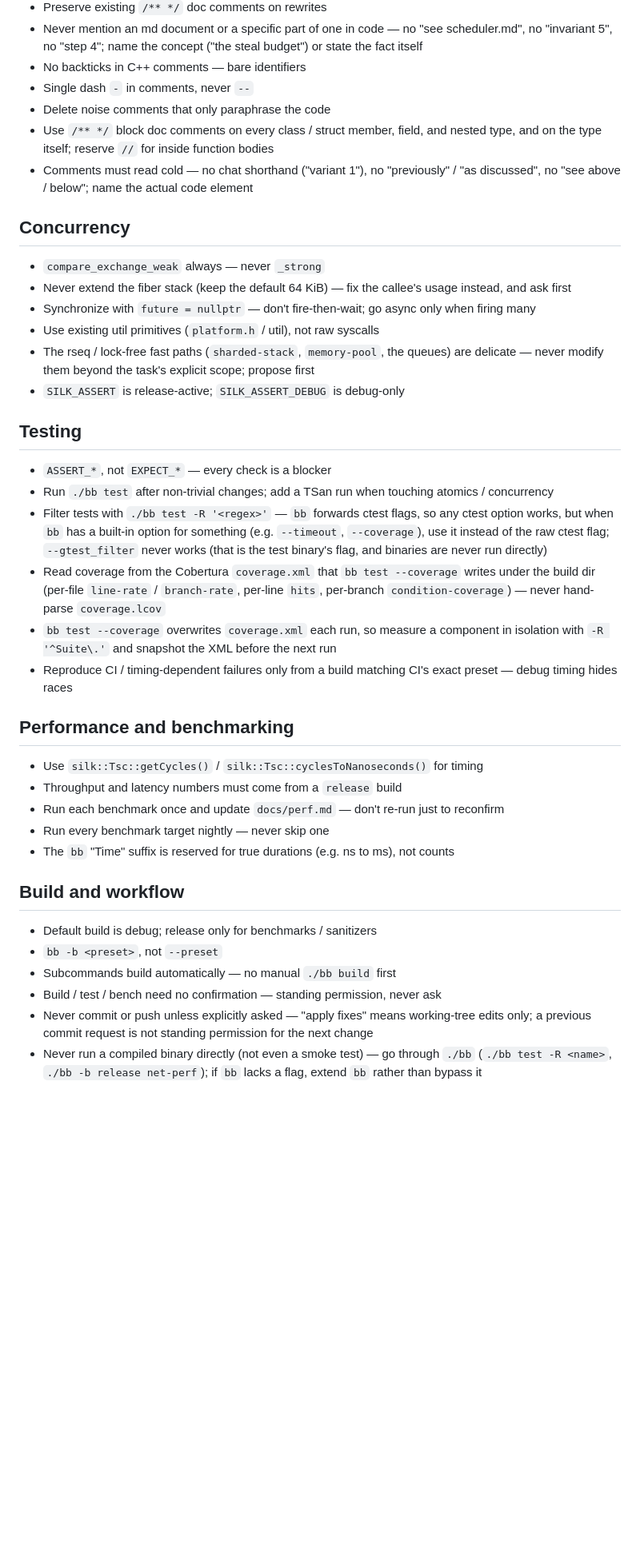
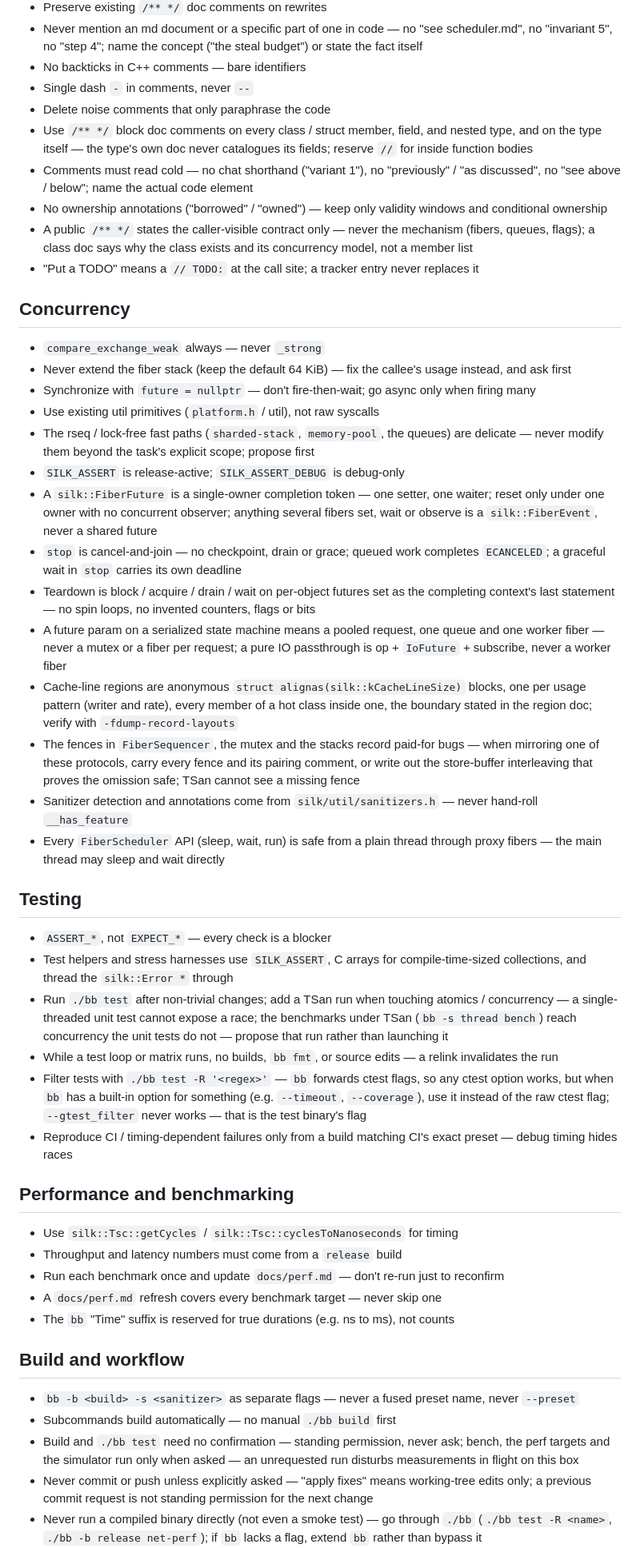
Before and after one commit to ClickHouse/silk, a Markdown page: .claude/CLAUDE.md, the part around one of its changes. Shown at 80% size. Rendered like a GitHub page; blank space fills up the shorter version.

Commit message:
Optimize Claude instructions

```diff
--- a/.claude/CLAUDE.md
+++ b/.claude/CLAUDE.md
@@ -117,8 +126,11 @@ Public headers live under `include/silk/<component>/` and are included as `<silk
 - No backticks in C++ comments — bare identifiers
 - Single dash ` - ` in comments, never ` -- `
 - Delete noise comments that only paraphrase the code
-- Use `/** */` block doc comments on every class / struct member, field, and nested type, and on the type itself; reserve `//` for inside function bodies
+- Use `/** */` block doc comments on every class / struct member, field, and nested type, and on the type itself — the type's own doc never catalogues its fields; reserve `//` for inside function bodies
 - Comments must read cold — no chat shorthand ("variant 1"), no "previously" / "as discussed", no "see above / below"; name the actual code element
+- No ownership annotations ("borrowed" / "owned") — keep only validity windows and conditional ownership
+- A public `/** */` states the caller-visible contract only — never the mechanism (fibers, queues, flags); a class doc says why the class exists and its concurrency model, not a member list
+- "Put a TODO" means a `// TODO:` at the call site; a tracker entry never replaces it
 
 ## Concurrency
 
@@ -128,30 +140,37 @@ Public headers live under `include/silk/<component>/` and are included as `<silk
 - Use existing util primitives (`platform.h` / util), not raw syscalls
 - The rseq / lock-free fast paths (`sharded-stack`, `memory-pool`, the queues) are delicate — never modify them beyond the task's explicit scope; propose first
 - `SILK_ASSERT` is release-active; `SILK_ASSERT_DEBUG` is debug-only
+- A `silk::FiberFuture` is a single-owner completion token — one setter, one waiter; reset only under one owner with no concurrent observer; anything several fibers set, wait or observe is a `silk::FiberEvent`, never a shared future
+- `stop` is cancel-and-join — no checkpoint, drain or grace; queued work completes `ECANCELED`; a graceful wait in `stop` carries its own deadline
+- Teardown is block / acquire / drain / wait on per-object futures set as the completing context's last statement — no spin loops, no invented counters, flags or bits
+- A future param on a serialized state machine means a pooled request, one queue and one worker fiber — never a mutex or a fiber per request; a pure IO passthrough is op + `IoFuture` + subscribe, never a worker fiber
+- Cache-line regions are anonymous `struct alignas(silk::kCacheLineSize)` blocks, one per usage pattern (writer and rate), every member of a hot class inside one, the boundary stated in the region doc; verify with `-fdump-record-layouts`
+- The fences in `FiberSequencer`, the mutex and the stacks record paid-for bugs — when mirroring one of these protocols, carry every fence and its pairing comment, or write out the store-buffer interleaving that proves the omission safe; TSan cannot see a missing fence
+- Sanitizer detection and annotations come from `silk/util/sanitizers.h` — never hand-roll `__has_feature`
+- Every `FiberScheduler` API (sleep, wait, run) is safe from a plain thread through proxy fibers — the main thread may sleep and wait directly
 
 ## Testing
 
 - `ASSERT_*`, not `EXPECT_*` — every check is a blocker
-- Run `./bb test` after non-trivial changes; add a TSan run when touching atomics / concurrency
-- Filter tests with `./bb test -R '<regex>'` — `bb` forwards ctest flags, so any ctest option works, but when `bb` has a built-in option for something (e.g. `--timeout`, `--coverage`), use it instead of the raw ctest flag; `--gtest_filter` never works (that is the test binary's flag, and binaries are never run directly)
-- Read coverage from the Cobertura `coverage.xml` that `bb test --coverage` writes under the build dir (per-file `line-rate` / `branch-rate`, per-line `hits`, per-branch `condition-coverage`) — never hand-parse `coverage.lcov`
-- `bb test --coverage` overwrites `coverage.xml` each run, so measure a component in isolation with `-R '^Suite\.'` and snapshot the XML before the next run
+- Test helpers and stress harnesses use `SILK_ASSERT`, C arrays for compile-time-sized collections, and thread the `silk::Error *` through
+- Run `./bb test` after non-trivial changes; add a TSan run when touching atomics / concurrency — a single-threaded unit test cannot expose a race; the benchmarks under TSan (`bb -s thread bench`) reach concurrency the unit tests do not — propose that run rather than launching it
+- While a test loop or matrix runs, no builds, `bb fmt`, or source edits — a relink invalidates the run
+- Filter tests with `./bb test -R '<regex>'` — `bb` forwards ctest flags, so any ctest option works, but when `bb` has a built-in option for something (e.g. `--timeout`, `--coverage`), use it instead of the raw ctest flag; `--gtest_filter` never works — that is the test binary's flag
 - Reproduce CI / timing-dependent failures only from a build matching CI's exact preset — debug timing hides races
 
 ## Performance and benchmarking
 
-- Use `silk::Tsc::getCycles()` / `silk::Tsc::cyclesToNanoseconds()` for timing
+- Use `silk::Tsc::getCycles` / `silk::Tsc::cyclesToNanoseconds` for timing
 - Throughput and latency numbers must come from a `release` build
 - Run each benchmark once and update `docs/perf.md` — don't re-run just to reconfirm
-- Run every benchmark target nightly — never skip one
+- A `docs/perf.md` refresh covers every benchmark target — never skip one
 - The `bb` "Time" suffix is reserved for true durations (e.g. ns to ms), not counts
 
 ## Build and workflow
 
-- Default build is debug; release only for benchmarks / sanitizers
-- `bb -b <preset>`, not `--preset`
+- `bb -b <build> -s <sanitizer>` as separate flags — never a fused preset name, never `--preset`
 - Subcommands build automatically — no manual `./bb build` first
-- Build / test / bench need no confirmation — standing permission, never ask
+- Build and `./bb test` need no confirmation — standing permission, never ask; bench, the perf targets and the simulator run only when asked — an unrequested run disturbs measurements in flight on this box
 - Never commit or push unless explicitly asked — "apply fixes" means working-tree edits only; a previous commit request is not standing permission for the next change
 - Never run a compiled binary directly (not even a smoke test) — go through `./bb` (`./bb test -R <name>`, `./bb -b release net-perf`); if `bb` lacks a flag, extend `bb` rather than bypass it
 - Propose the robust explicit-lifetime design, not a clever one whose correctness rests on an implicit invariant policed only by a runtime assert
```
Also changed, not shown: other parts of .claude/CLAUDE.md (+33 -30 lines), 2 other files.
